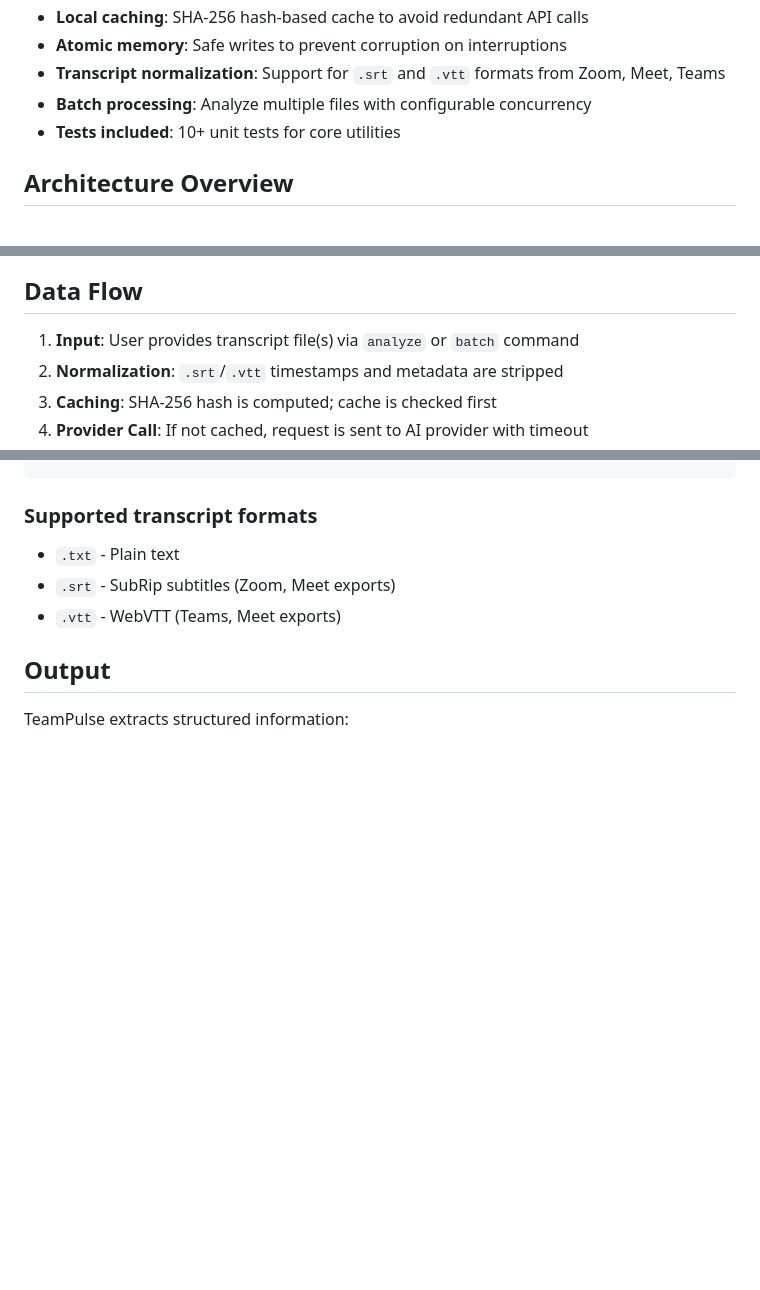
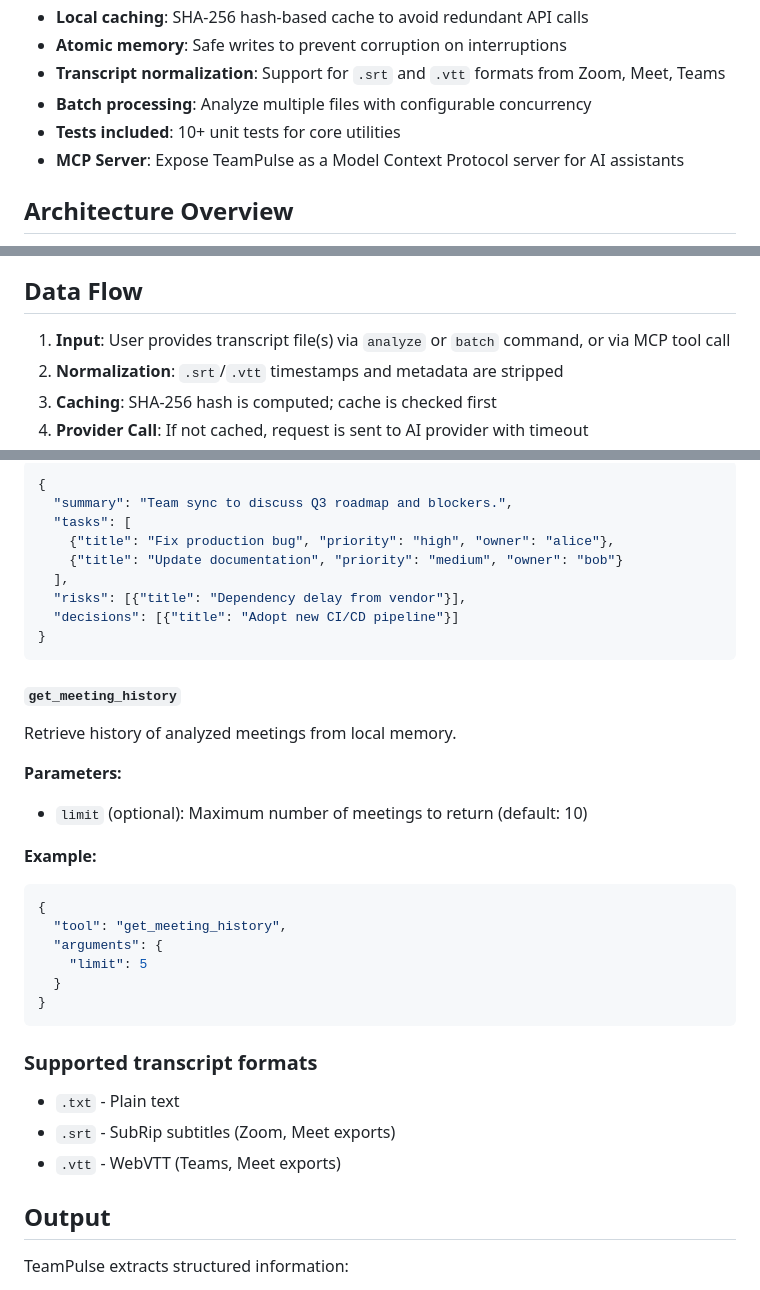
Before and after one commit to mcontrerasmalpar-pixel/teampulse, a Markdown page: README.md, 3 parts joined by grey strips. Rendered like a GitHub page; blank space fills up the shorter version.

````diff
--- a/README.md
+++ b/README.md
@@ -12,6 +12,7 @@ AI-powered CLI for meeting analysis. Extract summaries, tasks, risks, and decisi
 - **Transcript normalization**: Support for `.srt` and `.vtt` formats from Zoom, Meet, Teams
 - **Batch processing**: Analyze multiple files with configurable concurrency
 - **Tests included**: 10+ unit tests for core utilities
+- **MCP Server**: Expose TeamPulse as a Model Context Protocol server for AI assistants
 
 ## Architecture Overview
 
@@ -81,7 +89,7 @@ flowchart TD
 
 ## Data Flow
 
-1. **Input**: User provides transcript file(s) via `analyze` or `batch` command
+1. **Input**: User provides transcript file(s) via `analyze` or `batch` command, or via MCP tool call
 2. **Normalization**: `.srt`/`.vtt` timestamps and metadata are stripped
 3. **Caching**: SHA-256 hash is computed; cache is checked first
 4. **Provider Call**: If not cached, request is sent to AI provider with timeout
@@ -154,3 +222,31 @@ node src/index.js batch ./meetings --provider gemini --fallback-provider ollama
+```json
+{
+  "summary": "Team sync to discuss Q3 roadmap and blockers.",
+  "tasks": [
+    {"title": "Fix production bug", "priority": "high", "owner": "alice"},
+    {"title": "Update documentation", "priority": "medium", "owner": "bob"}
+  ],
+  "risks": [{"title": "Dependency delay from vendor"}],
+  "decisions": [{"title": "Adopt new CI/CD pipeline"}]
+}
+```
+
+#### `get_meeting_history`
+
+Retrieve history of analyzed meetings from local memory.
+
+**Parameters:**
+- `limit` (optional): Maximum number of meetings to return (default: 10)
+
+**Example:**
+
+```json
+{
+  "tool": "get_meeting_history",
+  "arguments": {
+    "limit": 5
+  }
+}
 ```
 
 ### Supported transcript formats
````
Also changed, not shown: other parts of README.md (+94 -26 lines).
